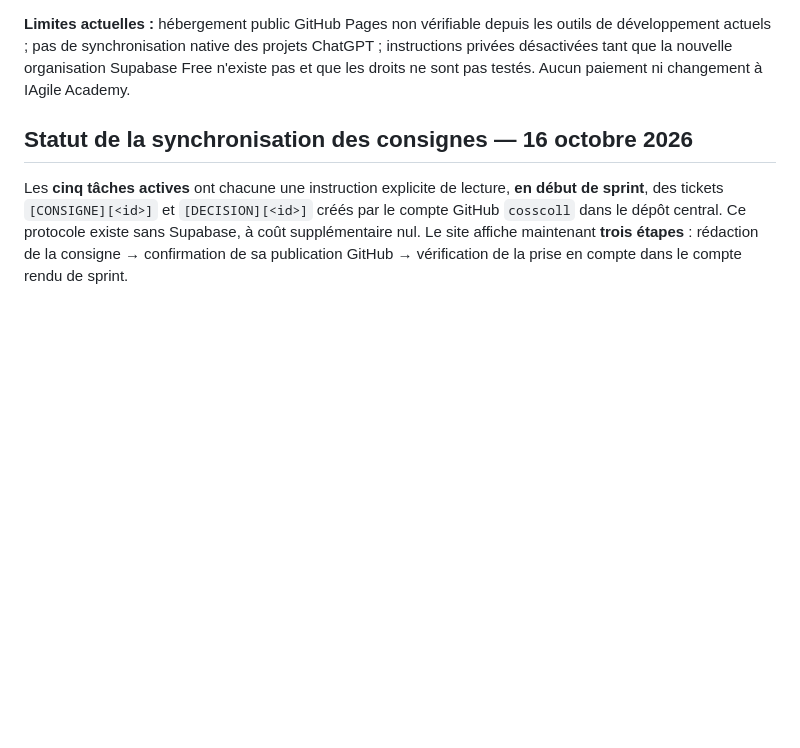
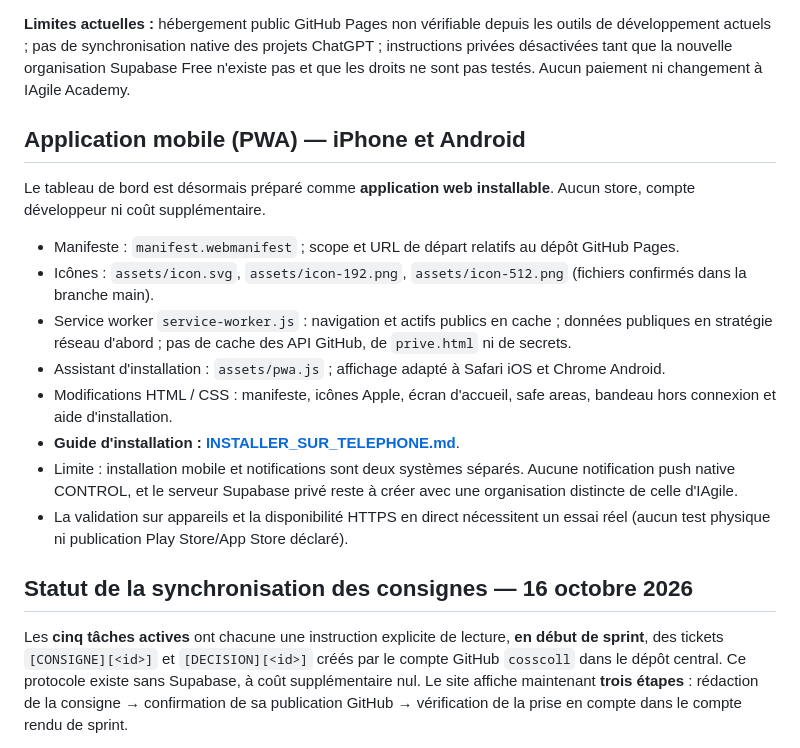
Before and after one commit to cosscoll/Avancement-Projet, a Markdown page: README.md, the part around the change. Drawn GitHub-style; blank space fills up the shorter version.

Commit message:
Documenter l'application mobile installable CONTROL et son guide d'utilisation

```diff
--- a/README.md
+++ b/README.md
@@ -34,6 +34,19 @@ Une autorisation d'usage Work, Codex, de dépense ou de changement de tâche ne
 - **Honnêteté des données** : les progrès ne sont pas inventés, les trois premiers comptes rendus réellement enregistrés sont affichés lorsqu'ils sont présents, et les projets sans rapport conservent un état « en attente ». Les heures/statuts des automatisations restent des instantanés jusqu'à une vraie intégration dédiée.
 
 **Limites actuelles :** hébergement public GitHub Pages non vérifiable depuis les outils de développement actuels ; pas de synchronisation native des projets ChatGPT ; instructions privées désactivées tant que la nouvelle organisation Supabase Free n'existe pas et que les droits ne sont pas testés. Aucun paiement ni changement à IAgile Academy.
+
+## Application mobile (PWA) — iPhone et Android
+
+Le tableau de bord est désormais préparé comme **application web installable**. Aucun store, compte développeur ni coût supplémentaire.
+
+- Manifeste : `manifest.webmanifest` ; scope et URL de départ relatifs au dépôt GitHub Pages.
+- Icônes : `assets/icon.svg`, `assets/icon-192.png`, `assets/icon-512.png` (fichiers confirmés dans la branche main).
+- Service worker `service-worker.js` : navigation et actifs publics en cache ; données publiques en stratégie réseau d'abord ; pas de cache des API GitHub, de `prive.html` ni de secrets.
+- Assistant d'installation : `assets/pwa.js` ; affichage adapté à Safari iOS et Chrome Android.
+- Modifications HTML / CSS : manifeste, icônes Apple, écran d'accueil, safe areas, bandeau hors connexion et aide d'installation.
+- **Guide d'installation : [INSTALLER_SUR_TELEPHONE.md](docs/INSTALLER_SUR_TELEPHONE.md)**.
+- Limite : installation mobile et notifications sont deux systèmes séparés. Aucune notification push native CONTROL, et le serveur Supabase privé reste à créer avec une organisation distincte de celle d'IAgile.
+- La validation sur appareils et la disponibilité HTTPS en direct nécessitent un essai réel (aucun test physique ni publication Play Store/App Store déclaré).
 
 ## Statut de la synchronisation des consignes — 16 octobre 2026
 
```
